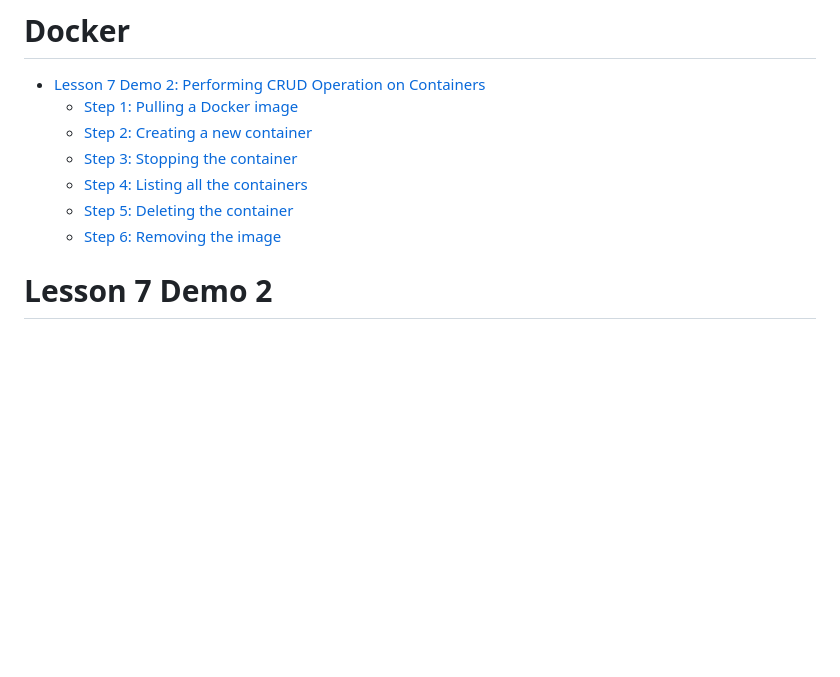
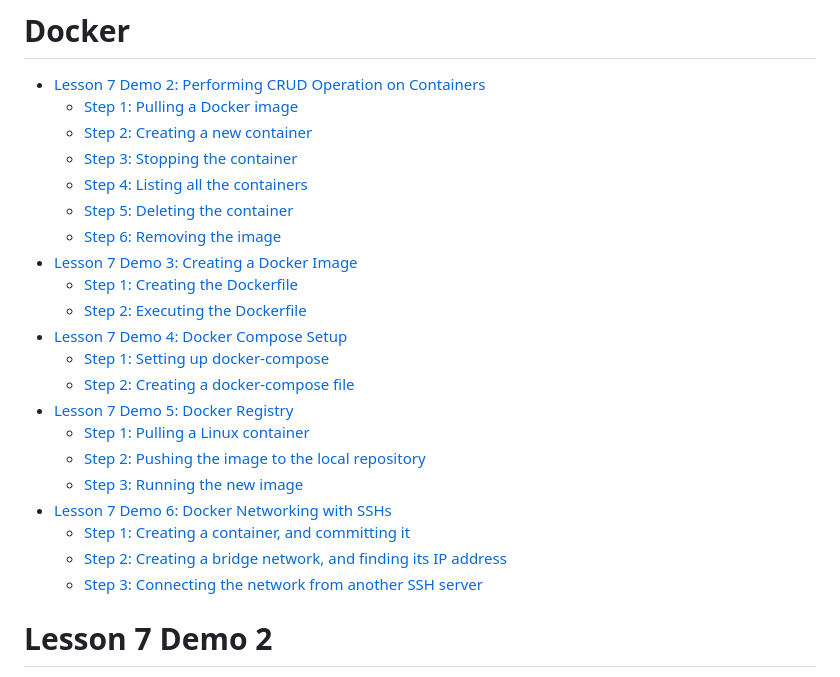
Before and after one commit to manikcloud/DevOps-Tutorial, a Markdown page: 7-docker/README.md, the part around the change. Rendered like a GitHub page; blank space fills up the shorter version.

```diff
--- a/7-docker/README.md
+++ b/7-docker/README.md
@@ -7,6 +7,20 @@
   - [Step 4: Listing all the containers](#step-4-listing-all-the-containers)
   - [Step 5: Deleting the container](#step-5-deleting-the-container)
   - [Step 6: Removing the image](#step-6-removing-the-image)
+- [Lesson 7 Demo 3: Creating a Docker Image](#lesson-7-demo-3)
+  - [Step 1: Creating the Dockerfile](#step-1-creating-the-dockerfile)
+  - [Step 2: Executing the Dockerfile](#step-2-executing-the-dockerfile)
+- [Lesson 7 Demo 4: Docker Compose Setup](#lesson-7-demo-4)
+  - [Step 1: Setting up docker-compose](#step-1-setting-up-docker-compose)
+  - [Step 2: Creating a docker-compose file](#step-2-creating-a-docker-compose-file)
+- [Lesson 7 Demo 5: Docker Registry](#lesson-7-demo-5)
+  - [Step 1: Pulling a Linux container](#step-1-pulling-a-linux-container)
+  - [Step 2: Pushing the image to the local repository](#step-2-pushing-the-image-to-the-local-repository)
+  - [Step 3: Running the new image](#step-3-running-the-new-image)
+- [Lesson 7 Demo 6: Docker Networking with SSHs](#lesson-7-demo-6)
+  - [Step 1: Creating a container, and committing it](#step-1-creating-a-container-and-committing-it)
+  - [Step 2: Creating a bridge network, and finding its IP address](#step-2-creating-a-bridge-network-and-finding-its-ip-address)
+  - [Step 3: Connecting the network from another SSH server](#step-3-connecting-the-network-from-another-ssh-server)
 
 
 # Lesson 7 Demo 2
```
